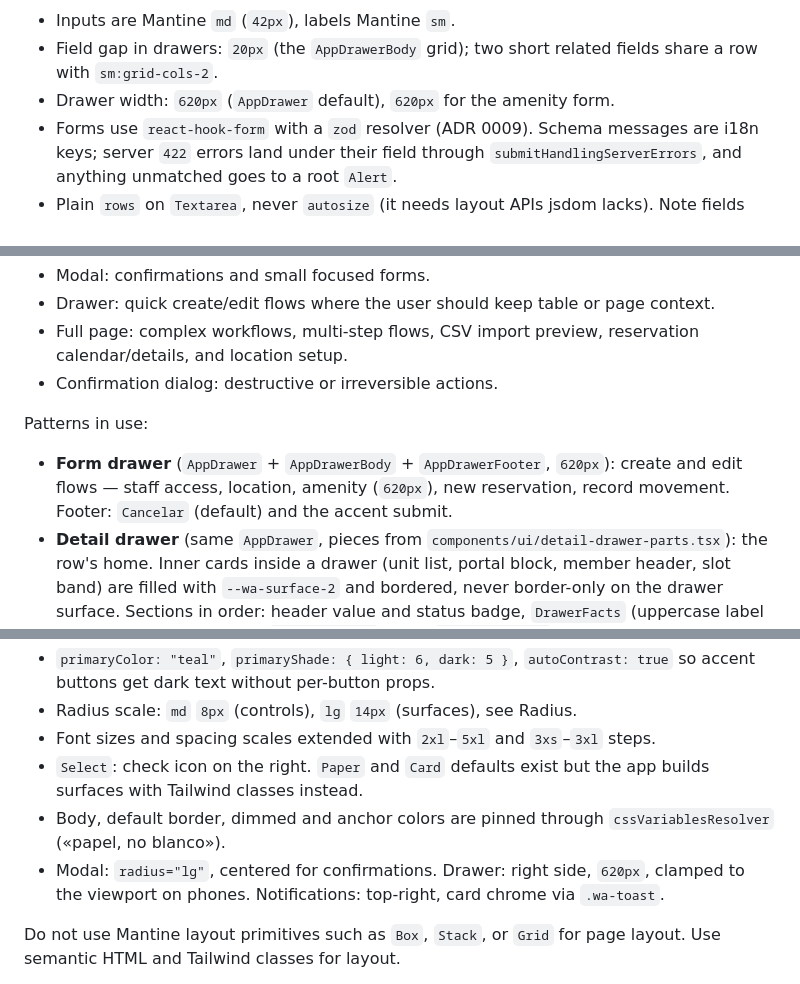
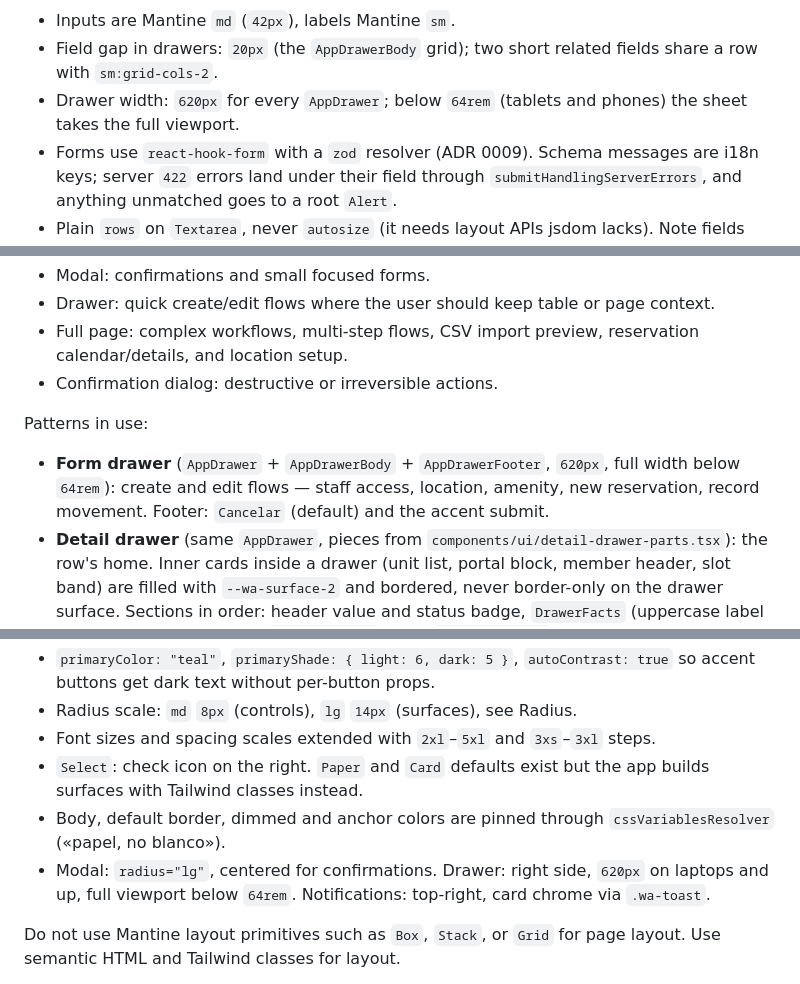
Before and after one commit to Avrgebro/wasiy, a Markdown page: docs/DESIGN-SYSTEM.md, 3 parts joined by grey strips. Drawn GitHub-style.

Commit message:
docs: drawer width rule

```diff
--- a/docs/DESIGN-SYSTEM.md
+++ b/docs/DESIGN-SYSTEM.md
@@ -232,7 +232,7 @@ Defaults:
 
 - Inputs are Mantine `md` (`42px`), labels Mantine `sm`.
 - Field gap in drawers: `20px` (the `AppDrawerBody` grid); two short related fields share a row with `sm:grid-cols-2`.
-- Drawer width: `620px` (`AppDrawer` default), `620px` for the amenity form.
+- Drawer width: `620px` for every `AppDrawer`; below `64rem` (tablets and phones) the sheet takes the full viewport.
 - Forms use `react-hook-form` with a `zod` resolver (ADR 0009). Schema messages are i18n keys; server `422` errors land under their field through `submitHandlingServerErrors`, and anything unmatched goes to a root `Alert`.
 - Plain `rows` on `Textarea`, never `autosize` (it needs layout APIs jsdom lacks). Note fields use three rows everywhere.
 - Money inputs: `NumberInput` with `prefix="S/ "`, integers only, `thousandSeparator=" "`.
@@ -292,7 +292,7 @@ Patterns:
 
 Patterns in use:
 
-- **Form drawer** (`AppDrawer` + `AppDrawerBody` + `AppDrawerFooter`, `620px`): create and edit flows — staff access, location, amenity (`620px`), new reservation, record movement. Footer: `Cancelar` (default) and the accent submit.
+- **Form drawer** (`AppDrawer` + `AppDrawerBody` + `AppDrawerFooter`, `620px`, full width below `64rem`): create and edit flows — staff access, location, amenity, new reservation, record movement. Footer: `Cancelar` (default) and the accent submit.
 - **Detail drawer** (same `AppDrawer`, pieces from `components/ui/detail-drawer-parts.tsx`): the row's home. Inner cards inside a drawer (unit list, portal block, member header, slot band) are filled with `--wa-surface-2` and bordered, never border-only on the drawer surface. Sections in order: header value and status badge, `DrawerFacts` (uppercase label over value, two columns), `DrawerSection` rules, `DrawerTimeline` (Historial, newest first; derived events drawn with a hollow dot and dimmed), Acciones with one optional note field and the action row. Footer: only `Cerrar`. Used for movements and reservations; deep-linked by a URL param (`movement`, `reservation`).
 - **Confirmation** (`ConfirmDialog`): irreversible moves only — void, retain, cancel a reservation. Names the consequence, `Cancelar` + `Confirmar` in `error`.
 - **Small modal**: a prompt that needs one field before acting (the queue's observe/reject note).
@@ -456,7 +456,7 @@ Defaults set in `theme.ts`:
 - Font sizes and spacing scales extended with `2xl`–`5xl` and `3xs`–`3xl` steps.
 - `Select`: check icon on the right. `Paper` and `Card` defaults exist but the app builds surfaces with Tailwind classes instead.
 - Body, default border, dimmed and anchor colors are pinned through `cssVariablesResolver` («papel, no blanco»).
-- Modal: `radius="lg"`, centered for confirmations. Drawer: right side, `620px`, clamped to the viewport on phones. Notifications: top-right, card chrome via `.wa-toast`.
+- Modal: `radius="lg"`, centered for confirmations. Drawer: right side, `620px` on laptops and up, full viewport below `64rem`. Notifications: top-right, card chrome via `.wa-toast`.
 
 Do not use Mantine layout primitives such as `Box`, `Stack`, or `Grid` for page layout. Use semantic HTML and Tailwind classes for layout.
 
```
